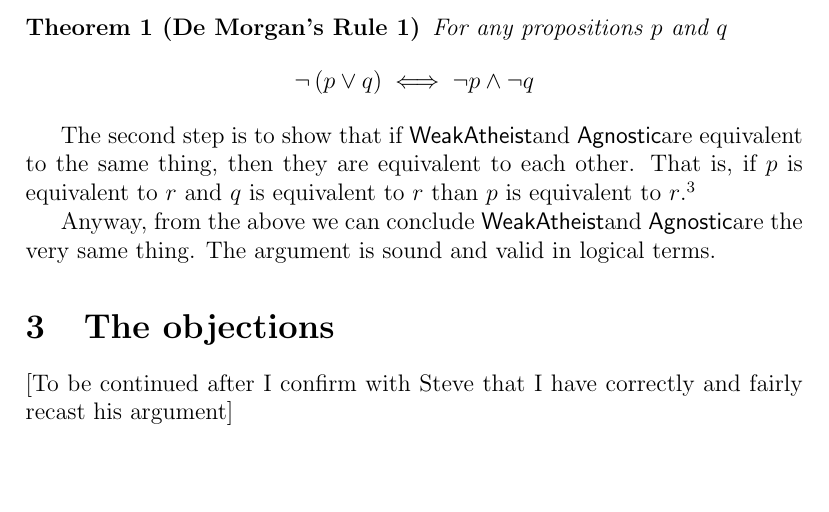
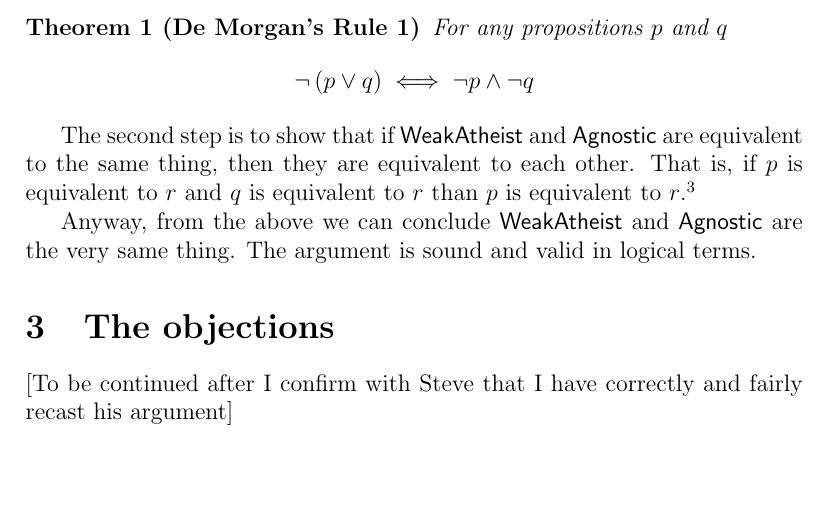
Before and after one commit to jpgoldberg/mcrae, a LaTeX document (mcrea.tex): part of page 4 of 4, cut so that both start at the same text. Compiled offline with pdfLaTeX.

Commit message:
Should have used xspace

```diff
--- a/mcrea.tex
+++ b/mcrea.tex
@@ -141,9 +141,9 @@ At a high level there are two steps to the proof. First we use (one half of) De~
 \end{theorem}
 
 
-The second step is to show that if \rlwa and \rlagno are equivalent to the same thing, then they are equivalent to each other. That is, if $p$ is equivalent to $r$ and $q$ is equivalent to $r$ than $p$ is equivalent to $r$.\footnote{I could provide the full proofs of De Morgan's Rule and of the transitivity of equivalence, but doing so does not help illuminate the argument. Also, I would have to introduce the proof notation.}
+The second step is to show that if \rlwa\ and \rlagno\ are equivalent to the same thing, then they are equivalent to each other. That is, if $p$ is equivalent to $r$ and $q$ is equivalent to $r$ than $p$ is equivalent to $r$.\footnote{I could provide the full proofs of De Morgan's Rule and of the transitivity of equivalence, but doing so does not help illuminate the argument. Also, I would have to introduce the proof notation.}
 
-Anyway, from the above we can conclude \rlwa and \rlagno are the very same thing. The argument is sound and valid in logical terms.
+Anyway, from the above we can conclude \rlwa\ and \rlagno\ are the very same thing. The argument is sound and valid in logical terms.
 
 \section{The objections}
 
```
